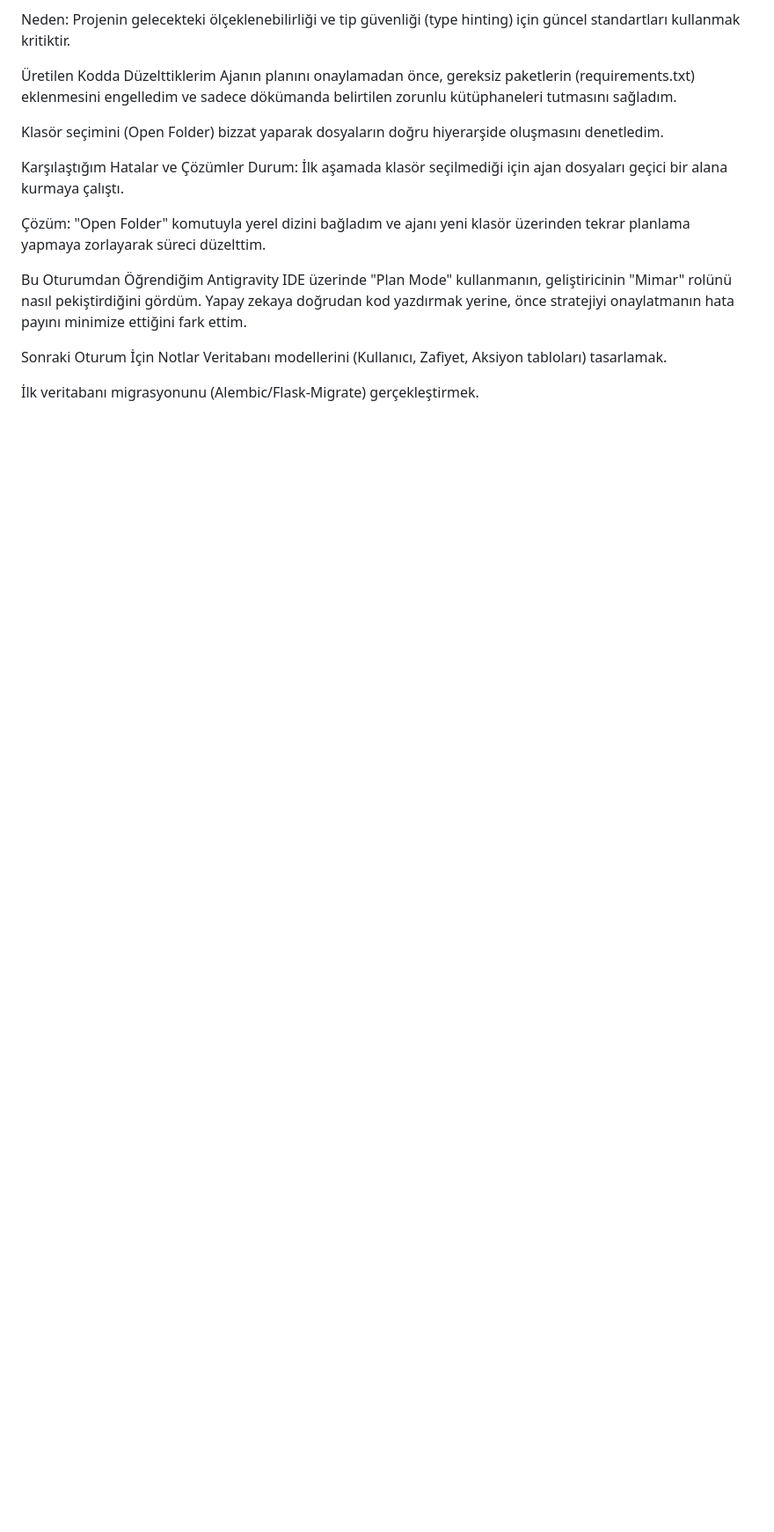
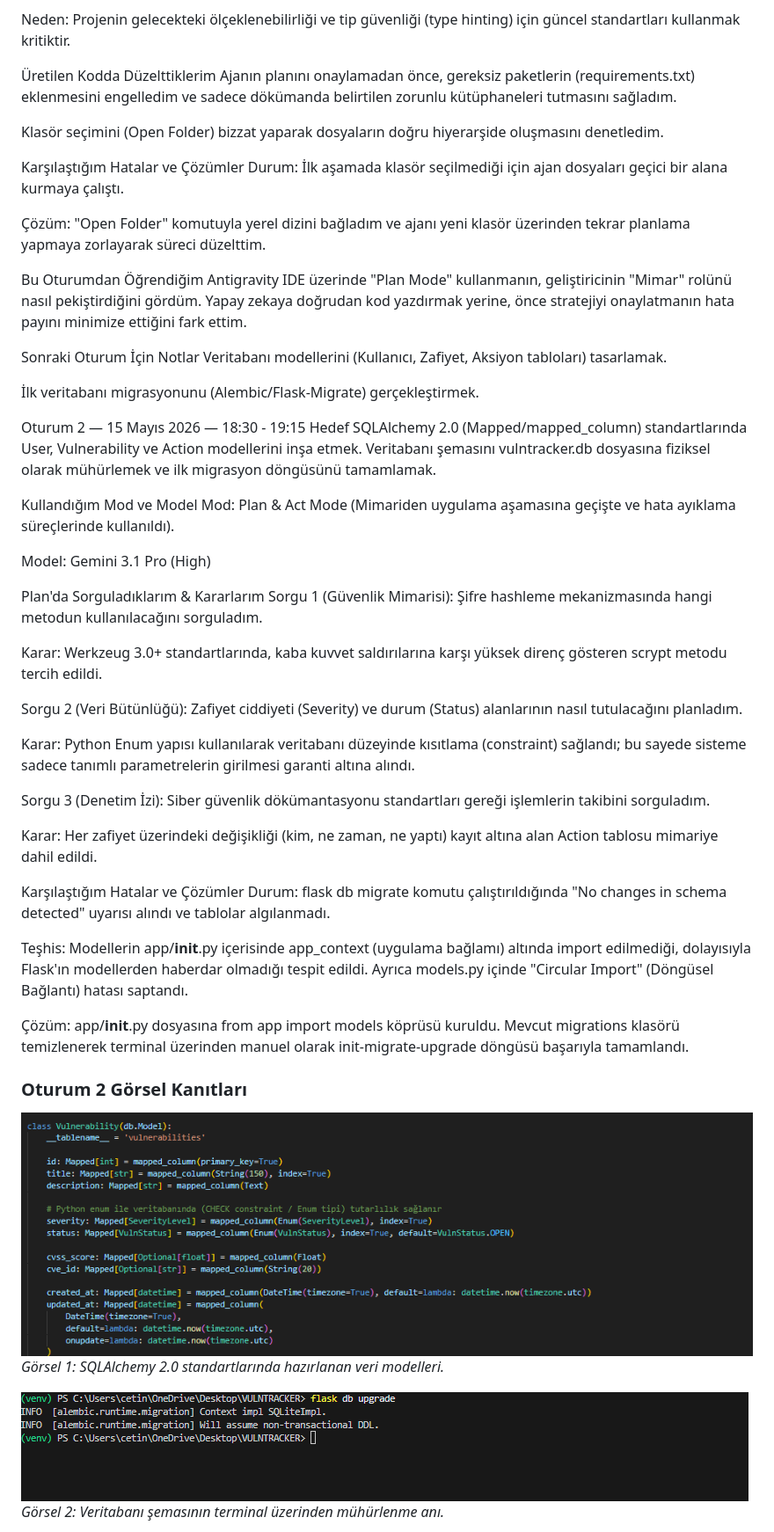
Before and after one commit to nextemir/VulnTracker, a Markdown page: docs/ai-gunlugu.md, the part around one of its changes. Shown at 88% size. GitHub-like rendering; pictures changed too: docs/img/oturum2_models.png (added), docs/img/oturum2_terminal.png (added); blank space fills up the shorter version.

Commit message:
feat: veritabanı modelleri, migrasyonlar ve oturum 2 günlüğü tamamlandı

```diff
--- a/docs/ai-gunlugu.md
+++ b/docs/ai-gunlugu.md
@@ -50,3 +50,47 @@ Sonraki Oturum İçin Notlar
 Veritabanı modellerini (Kullanıcı, Zafiyet, Aksiyon tabloları) tasarlamak.
 
 İlk veritabanı migrasyonunu (Alembic/Flask-Migrate) gerçekleştirmek.
+
+
+
+
+
+
+
+Oturum 2 — 15 Mayıs 2026 — 18:30 - 19:15
+Hedef
+SQLAlchemy 2.0 (Mapped/mapped_column) standartlarında User, Vulnerability ve Action modellerini inşa etmek. Veritabanı şemasını vulntracker.db dosyasına fiziksel olarak mühürlemek ve ilk migrasyon döngüsünü tamamlamak.
+
+Kullandığım Mod ve Model
+Mod: Plan & Act Mode (Mimariden uygulama aşamasına geçişte ve hata ayıklama süreçlerinde kullanıldı).
+
+Model: Gemini 3.1 Pro (High)
+
+Plan'da Sorguladıklarım & Kararlarım
+Sorgu 1 (Güvenlik Mimarisi): Şifre hashleme mekanizmasında hangi metodun kullanılacağını sorguladım.
+
+Karar: Werkzeug 3.0+ standartlarında, kaba kuvvet saldırılarına karşı yüksek direnç gösteren scrypt metodu tercih edildi.
+
+Sorgu 2 (Veri Bütünlüğü): Zafiyet ciddiyeti (Severity) ve durum (Status) alanlarının nasıl tutulacağını planladım.
+
+Karar: Python Enum yapısı kullanılarak veritabanı düzeyinde kısıtlama (constraint) sağlandı; bu sayede sisteme sadece tanımlı parametrelerin girilmesi garanti altına alındı.
+
+Sorgu 3 (Denetim İzi): Siber güvenlik dökümantasyonu standartları gereği işlemlerin takibini sorguladım.
+
+Karar: Her zafiyet üzerindeki değişikliği (kim, ne zaman, ne yaptı) kayıt altına alan Action tablosu mimariye dahil edildi.
+
+Karşılaştığım Hatalar ve Çözümler
+Durum: flask db migrate komutu çalıştırıldığında "No changes in schema detected" uyarısı alındı ve tablolar algılanmadı.
+
+Teşhis: Modellerin app/__init__.py içerisinde app_context (uygulama bağlamı) altında import edilmediği, dolayısıyla Flask'ın modellerden haberdar olmadığı tespit edildi. Ayrıca models.py içinde "Circular Import" (Döngüsel Bağlantı) hatası saptandı.
+
+Çözüm: app/__init__.py dosyasına from app import models köprüsü kuruldu. Mevcut migrations klasörü temizlenerek terminal üzerinden manuel olarak init-migrate-upgrade döngüsü başarıyla tamamlandı.
+
+### Oturum 2 Görsel Kanıtları
+
+![Modern Mapped ve Enum Yapısı](./img/oturum2_models.png)
+*Görsel 1: SQLAlchemy 2.0 standartlarında hazırlanan veri modelleri.*
+
+![Flask-Migrate Terminal Çıktısı](./img/oturum2_terminal.png)
+*Görsel 2: Veritabanı şemasının terminal üzerinden mühürlenme anı.*
+
```
Also changed, not shown: other parts of docs/ai-gunlugu.md (+10 -0 lines), docs/img/oturum2_db_file.png (added), 6 other files.
